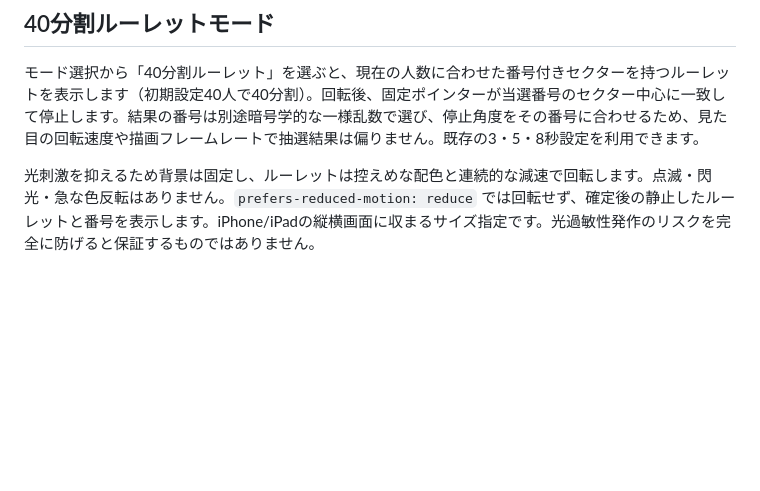
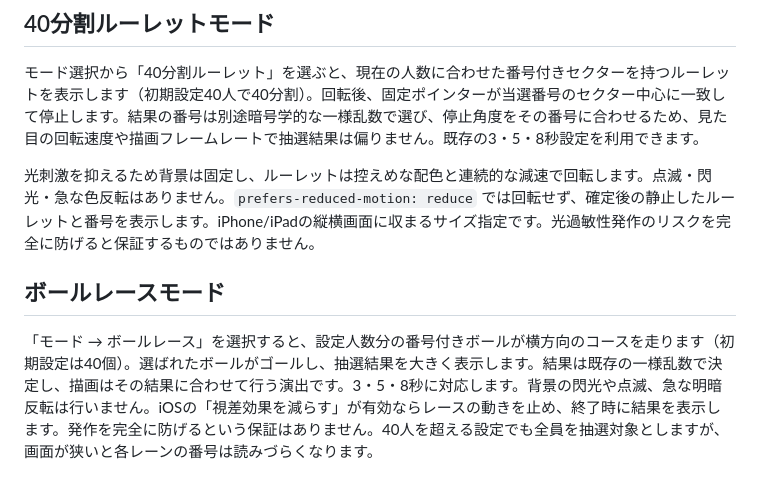
Before and after one commit to ohganed/classroom-draw, a Markdown page: README.md, the part around the change. GitHub-like rendering; blank space fills up the shorter version.

Commit message:
Document ball race mode and accessibility limitations

```diff
--- a/README.md
+++ b/README.md
@@ -79,3 +79,7 @@ HTTPSで初回読み込みすると必要なファイルを保存します。初
 モード選択から「40分割ルーレット」を選ぶと、現在の人数に合わせた番号付きセクターを持つルーレットを表示します（初期設定40人で40分割）。回転後、固定ポインターが当選番号のセクター中心に一致して停止します。結果の番号は別途暗号学的な一様乱数で選び、停止角度をその番号に合わせるため、見た目の回転速度や描画フレームレートで抽選結果は偏りません。既存の3・5・8秒設定を利用できます。
 
 光刺激を抑えるため背景は固定し、ルーレットは控えめな配色と連続的な減速で回転します。点滅・閃光・急な色反転はありません。`prefers-reduced-motion: reduce` では回転せず、確定後の静止したルーレットと番号を表示します。iPhone/iPadの縦横画面に収まるサイズ指定です。光過敏性発作のリスクを完全に防げると保証するものではありません。
+
+## ボールレースモード
+
+「モード → ボールレース」を選択すると、設定人数分の番号付きボールが横方向のコースを走ります（初期設定は40個）。選ばれたボールがゴールし、抽選結果を大きく表示します。結果は既存の一様乱数で決定し、描画はその結果に合わせて行う演出です。3・5・8秒に対応します。背景の閃光や点滅、急な明暗反転は行いません。iOSの「視差効果を減らす」が有効ならレースの動きを止め、終了時に結果を表示します。発作を完全に防げるという保証はありません。40人を超える設定でも全員を抽選対象としますが、画面が狭いと各レーンの番号は読みづらくなります。
```
